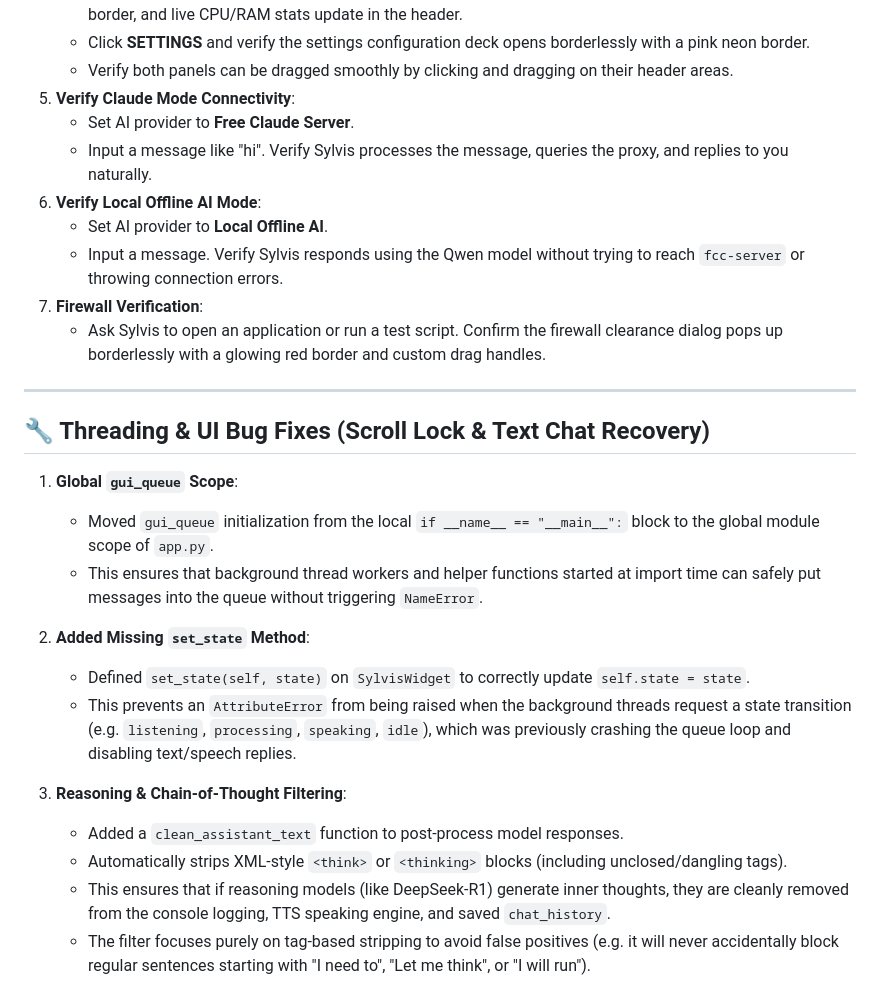
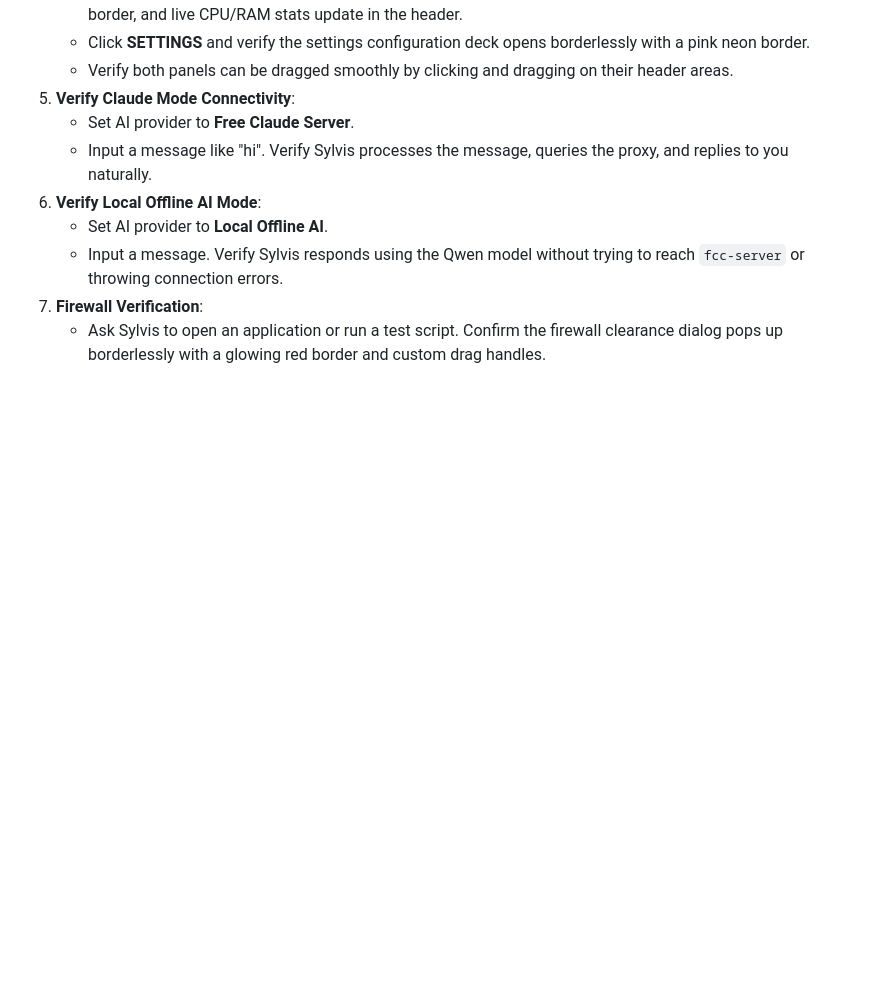
Before and after one commit to apexvoidd/sylvis, a Markdown page: walkthrough.md, the part around one of its changes. Rendered like a GitHub page; blank space fills up the shorter version.

```diff
--- a/walkthrough.md
+++ b/walkthrough.md
@@ -95,21 +81,3 @@ To verify the newly compiled borderless S.Y.L.V.I.S. PC Assistant:
    - Input a message. Verify Sylvis responds using the Qwen model without trying to reach `fcc-server` or throwing connection errors.
 7. **Firewall Verification**:
    - Ask Sylvis to open an application or run a test script. Confirm the firewall clearance dialog pops up borderlessly with a glowing red border and custom drag handles.
-
----
-
-## 🔧 Threading & UI Bug Fixes (Scroll Lock & Text Chat Recovery)
-
-1. **Global `gui_queue` Scope**:
-   - Moved `gui_queue` initialization from the local `if __name__ == "__main__":` block to the global module scope of `app.py`.
-   - This ensures that background thread workers and helper functions started at import time can safely put messages into the queue without triggering `NameError`.
-
-2. **Added Missing `set_state` Method**:
-   - Defined `set_state(self, state)` on `SylvisWidget` to correctly update `self.state = state`.
-   - This prevents an `AttributeError` from being raised when the background threads request a state transition (e.g. `listening`, `processing`, `speaking`, `idle`), which was previously crashing the queue loop and disabling text/speech replies.
-
-3. **Reasoning & Chain-of-Thought Filtering**:
-   - Added a `clean_assistant_text` function to post-process model responses.
-   - Automatically strips XML-style `<think>` or `<thinking>` blocks (including unclosed/dangling tags).
-   - This ensures that if reasoning models (like DeepSeek-R1) generate inner thoughts, they are cleanly removed from the console logging, TTS speaking engine, and saved `chat_history`.
-   - The filter focuses purely on tag-based stripping to avoid false positives (e.g. it will never accidentally block regular sentences starting with "I need to", "Let me think", or "I will run").
```
Also changed, not shown: other parts of walkthrough.md (+25 -39 lines).
